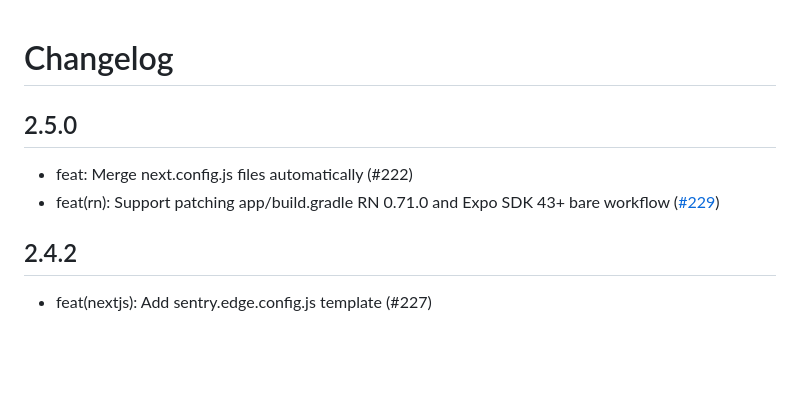
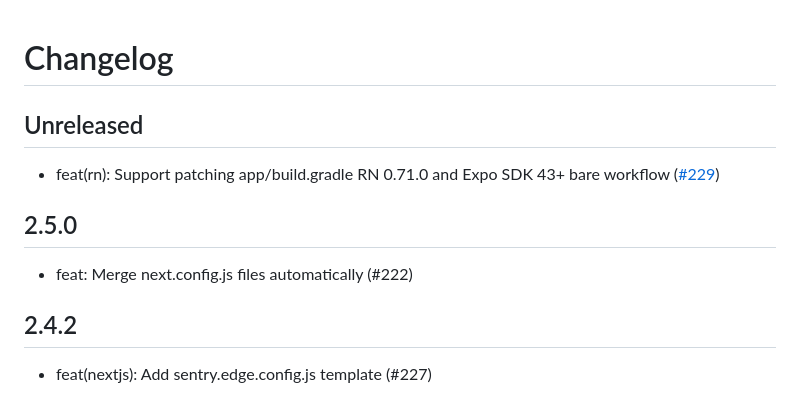
Before and after one commit to getsentry/sentry-wizard, a Markdown page: CHANGELOG.md, the part around the change. Rendered like a GitHub page; blank space fills up the shorter version.

Commit message:
Fix 2.5.0 changelog

```diff
--- a/CHANGELOG.md
+++ b/CHANGELOG.md
@@ -1,9 +1,12 @@
 # Changelog
+
+## Unreleased
+
+- feat(rn): Support patching app/build.gradle RN 0.71.0 and Expo SDK 43+ bare workflow ([#229](https://github.com/getsentry/sentry-wizard/pull/229))
 
 ## 2.5.0
 
 - feat: Merge next.config.js files automatically (#222)
-- feat(rn): Support patching app/build.gradle RN 0.71.0 and Expo SDK 43+ bare workflow ([#229](https://github.com/getsentry/sentry-wizard/pull/229))
 
 ## 2.4.2
 
```
